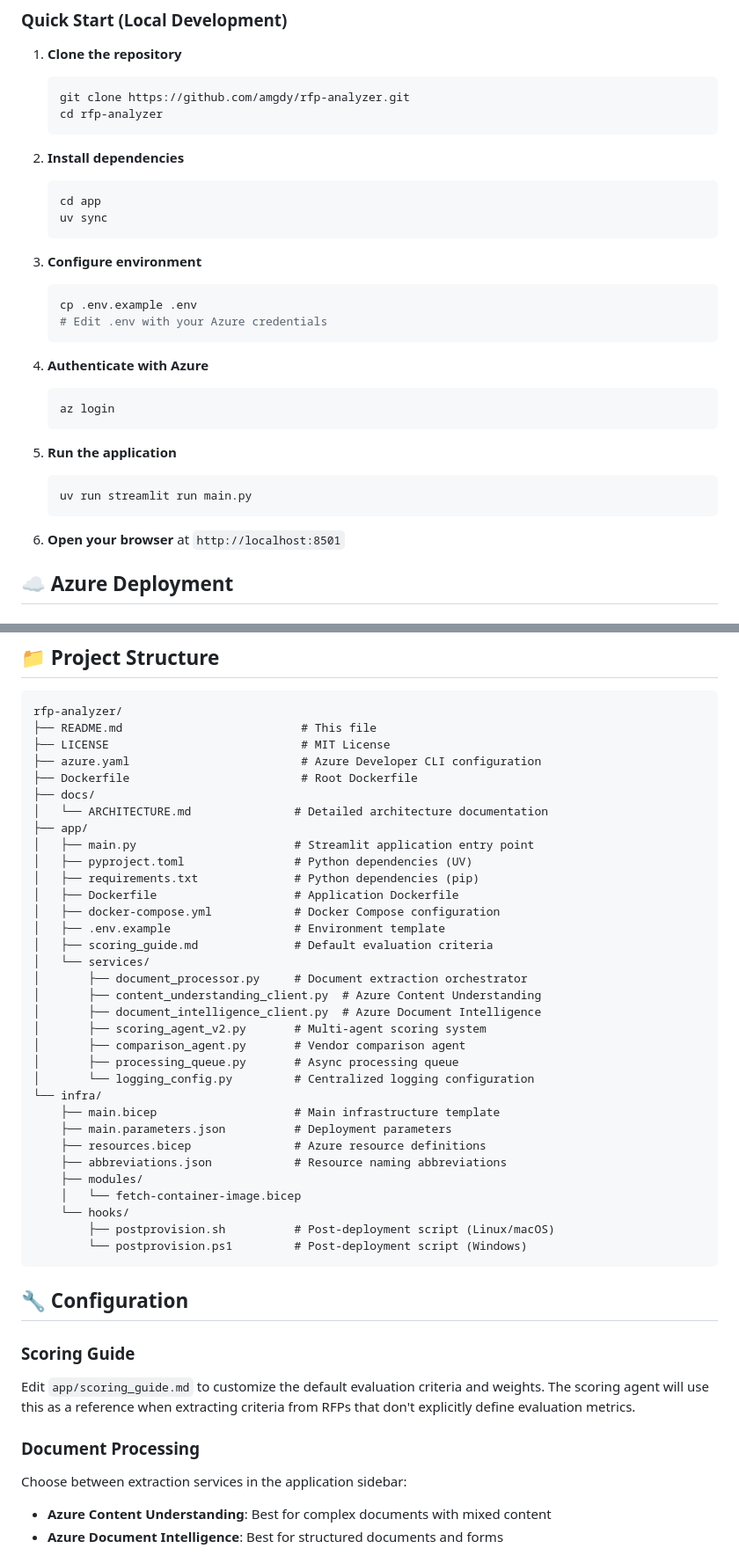
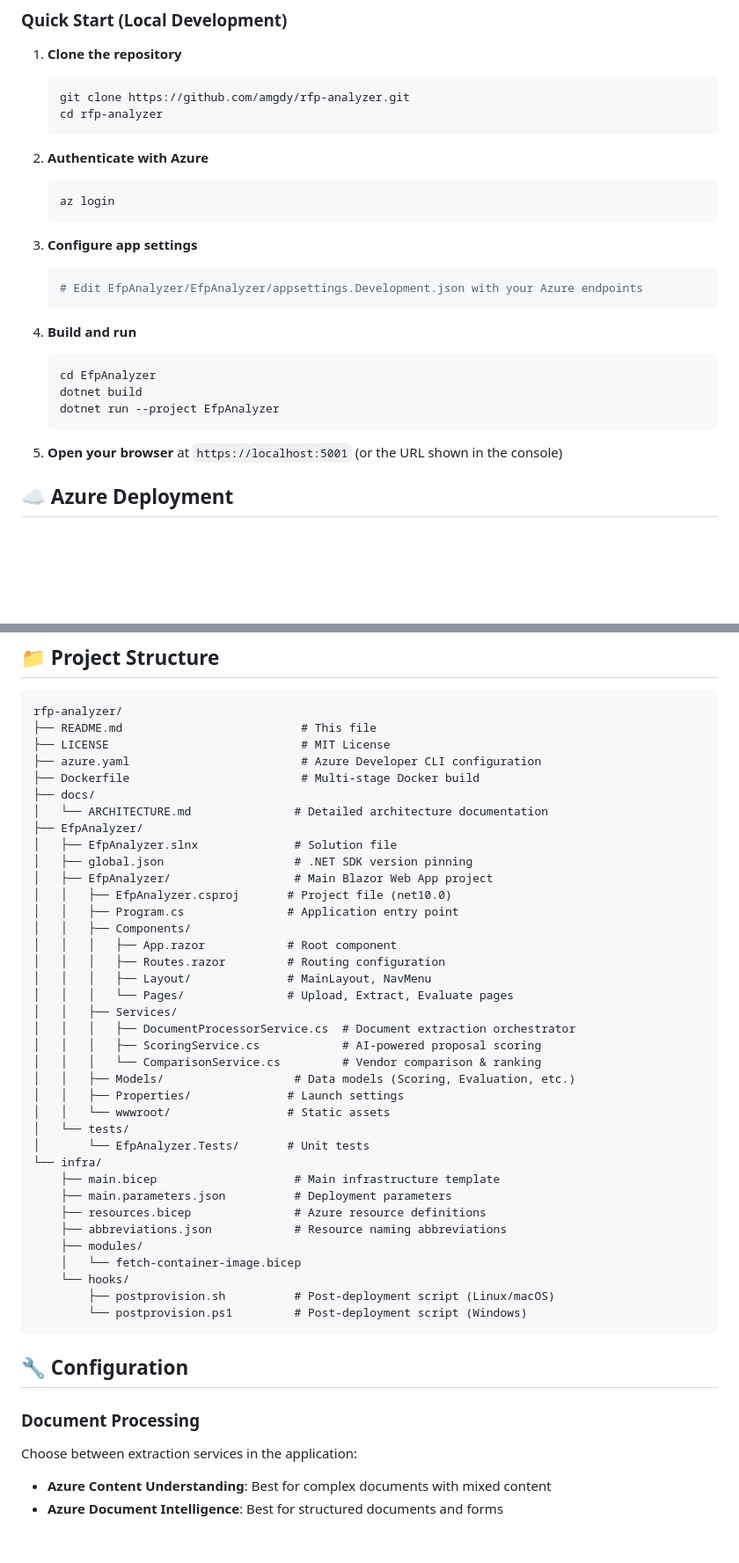
Before and after one commit to amgdy/rfp-analyzer, a Markdown page: README.md, 2 parts joined by grey strips. Shown at 88% size. GitHub-like rendering; blank space fills up the shorter version.

Commit message:
Update README.md to reflect .NET 10 Blazor rewrite
Co-authored-by: amgdy <1763289+amgdy@users.noreply.github.com>

````diff
--- a/README.md
+++ b/README.md
@@ -121,29 +117,24 @@ Your Azure subscription needs:
    cd rfp-analyzer
    ```
 
-2. **Install dependencies**
-   ```bash
-   cd app
-   uv sync
-   ```
-
-3. **Configure environment**
-   ```bash
-   cp .env.example .env
-   # Edit .env with your Azure credentials
-   ```
-
-4. **Authenticate with Azure**
+2. **Authenticate with Azure**
    ```bash
    az login
    ```
 
-5. **Run the application**
+3. **Configure app settings**
    ```bash
-   uv run streamlit run main.py
+   # Edit EfpAnalyzer/EfpAnalyzer/appsettings.Development.json with your Azure endpoints
    ```
 
-6. **Open your browser** at `http://localhost:8501`
+4. **Build and run**
+   ```bash
+   cd EfpAnalyzer
+   dotnet build
+   dotnet run --project EfpAnalyzer
+   ```
+
+5. **Open your browser** at `https://localhost:5001` (or the URL shown in the console)
 
 ## ☁️ Azure Deployment
 
@@ -266,25 +240,29 @@ rfp-analyzer/
 ├── README.md                          # This file
 ├── LICENSE                            # MIT License
 ├── azure.yaml                         # Azure Developer CLI configuration
-├── Dockerfile                         # Root Dockerfile
+├── Dockerfile                         # Multi-stage Docker build
 ├── docs/
 │   └── ARCHITECTURE.md               # Detailed architecture documentation
-├── app/
-│   ├── main.py                       # Streamlit application entry point
-│   ├── pyproject.toml                # Python dependencies (UV)
-│   ├── requirements.txt              # Python dependencies (pip)
-│   ├── Dockerfile                    # Application Dockerfile
-│   ├── docker-compose.yml            # Docker Compose configuration
-│   ├── .env.example                  # Environment template
-│   ├── scoring_guide.md              # Default evaluation criteria
-│   └── services/
-│       ├── document_processor.py     # Document extraction orchestrator
-│       ├── content_understanding_client.py  # Azure Content Understanding
-│       ├── document_intelligence_client.py  # Azure Document Intelligence
-│       ├── scoring_agent_v2.py       # Multi-agent scoring system
-│       ├── comparison_agent.py       # Vendor comparison agent
-│       ├── processing_queue.py       # Async processing queue
-│       └── logging_config.py         # Centralized logging configuration
+├── EfpAnalyzer/
+│   ├── EfpAnalyzer.slnx              # Solution file
+│   ├── global.json                   # .NET SDK version pinning
+│   ├── EfpAnalyzer/                  # Main Blazor Web App project
+│   │   ├── EfpAnalyzer.csproj       # Project file (net10.0)
+│   │   ├── Program.cs               # Application entry point
+│   │   ├── Components/
+│   │   │   ├── App.razor            # Root component
+│   │   │   ├── Routes.razor         # Routing configuration
+│   │   │   ├── Layout/              # MainLayout, NavMenu
+│   │   │   └── Pages/               # Upload, Extract, Evaluate pages
+│   │   ├── Services/
+│   │   │   ├── DocumentProcessorService.cs  # Document extraction orchestrator
+│   │   │   ├── ScoringService.cs            # AI-powered proposal scoring
+│   │   │   └── ComparisonService.cs         # Vendor comparison & ranking
+│   │   ├── Models/                   # Data models (Scoring, Evaluation, etc.)
+│   │   ├── Properties/              # Launch settings
+│   │   └── wwwroot/                 # Static assets
+│   └── tests/
+│       └── EfpAnalyzer.Tests/       # Unit tests
 └── infra/
     ├── main.bicep                    # Main infrastructure template
     ├── main.parameters.json          # Deployment parameters
@@ -299,13 +277,9 @@ rfp-analyzer/
 
 ## 🔧 Configuration
 
-### Scoring Guide
-
-Edit `app/scoring_guide.md` to customize the default evaluation criteria and weights. The scoring agent will use this as a reference when extracting criteria from RFPs that don't explicitly define evaluation metrics.
-
 ### Document Processing
 
-Choose between extraction services in the application sidebar:
+Choose between extraction services in the application:
 - **Azure Content Understanding**: Best for complex documents with mixed content
 - **Azure Document Intelligence**: Best for structured documents and forms
 
````
Also changed, not shown: other parts of README.md (+53 -85 lines).
